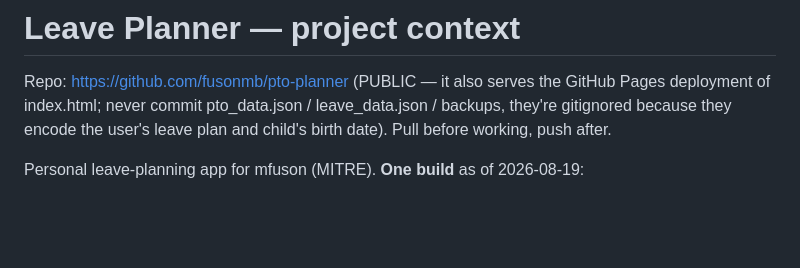
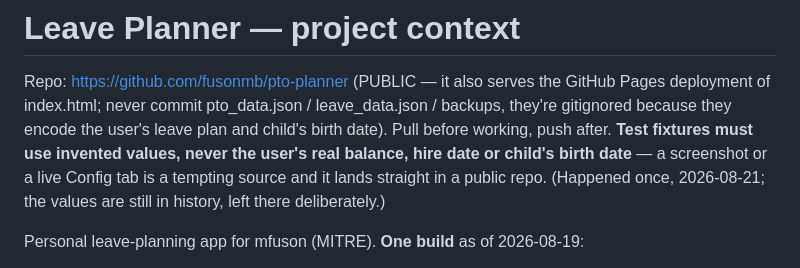
Before and after one commit to fusonmb/pto-planner, a Markdown page: CLAUDE.md, the part around the change. Rendered like a GitHub page; blank space fills up the shorter version.

Commit message:
Note that test fixtures must not use real personal values
Recording this where the next session will see it, since the mistake is an
easy one to repeat: values lifted from a screenshot or the live Config tab
land in a public repo without anyone noticing.

Co-Authored-By: Claude Opus 5 <noreply@anthropic.com>
Claude-Session: https://claude.ai/code/session_01RwNsdGv9qUe2iKB2WimDCc

```diff
--- a/CLAUDE.md
+++ b/CLAUDE.md
@@ -4,6 +4,10 @@ Repo: https://github.com/fusonmb/pto-planner (PUBLIC — it also serves the
 GitHub Pages deployment of index.html; never commit pto_data.json /
 leave_data.json / backups, they're gitignored because they encode the
 user's leave plan and child's birth date). Pull before working, push after.
+**Test fixtures must use invented values, never the user's real balance,
+hire date or child's birth date** — a screenshot or a live Config tab is a
+tempting source and it lands straight in a public repo. (Happened once,
+2026-08-21; the values are still in history, left there deliberately.)
 
 Personal leave-planning app for mfuson (MITRE). **One build** as of
 2026-08-19:
```
